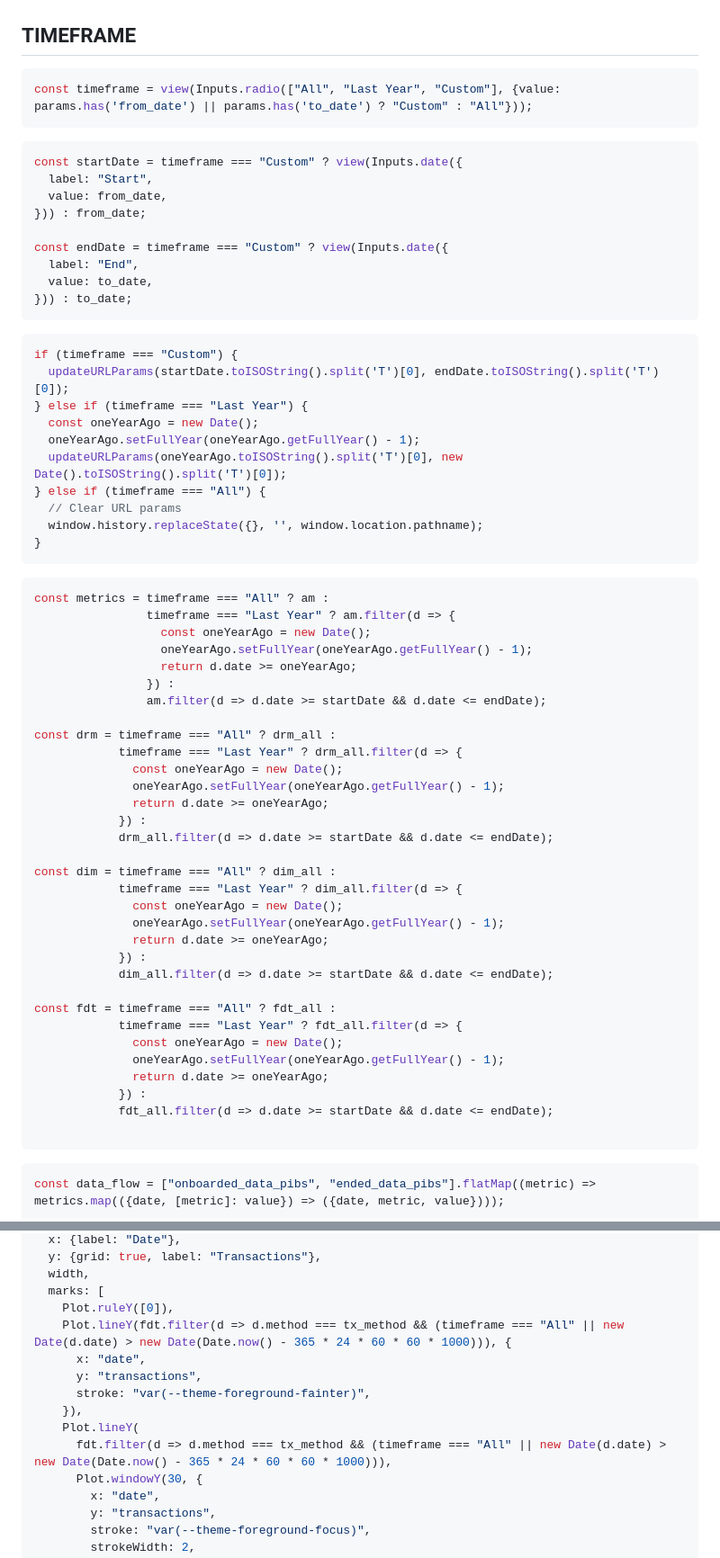
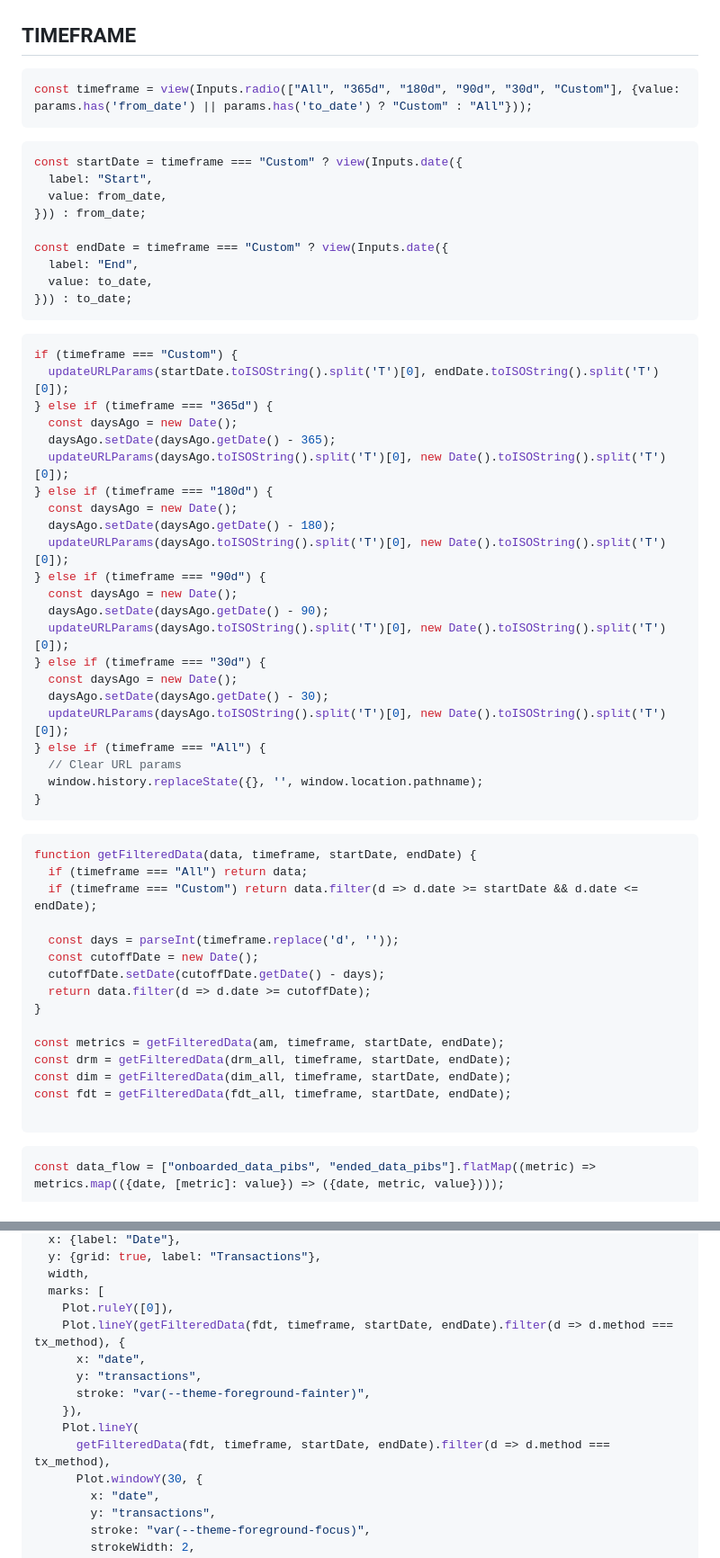
Before and after one commit to davidgasquez/filecoin-data-portal, a Markdown page: numbers/src/index.md, 2 parts joined by grey strips. Shown at 90% size. GitHub-like rendering.

Commit message:
✨ Update timeframe options and refactor data filtering logic for improved metrics handling

````diff
--- a/numbers/src/index.md
+++ b/numbers/src/index.md
@@ -55,7 +55,7 @@ import { movingAverageLinePlot } from "./components/movingAverageLinePlot.js";
 <h2>TIMEFRAME</h2>
 
 ```js
-const timeframe = view(Inputs.radio(["All", "Last Year", "Custom"], {value: params.has('from_date') || params.has('to_date') ? "Custom" : "All"}));
+const timeframe = view(Inputs.radio(["All", "365d", "180d", "90d", "30d", "Custom"], {value: params.has('from_date') || params.has('to_date') ? "Custom" : "All"}));
 ```
 
 ```js
@@ -73,10 +73,22 @@ const endDate = timeframe === "Custom" ? view(Inputs.date({
 ```js
 if (timeframe === "Custom") {
   updateURLParams(startDate.toISOString().split('T')[0], endDate.toISOString().split('T')[0]);
-} else if (timeframe === "Last Year") {
-  const oneYearAgo = new Date();
-  oneYearAgo.setFullYear(oneYearAgo.getFullYear() - 1);
-  updateURLParams(oneYearAgo.toISOString().split('T')[0], new Date().toISOString().split('T')[0]);
+} else if (timeframe === "365d") {
+  const daysAgo = new Date();
+  daysAgo.setDate(daysAgo.getDate() - 365);
+  updateURLParams(daysAgo.toISOString().split('T')[0], new Date().toISOString().split('T')[0]);
+} else if (timeframe === "180d") {
+  const daysAgo = new Date();
+  daysAgo.setDate(daysAgo.getDate() - 180);
+  updateURLParams(daysAgo.toISOString().split('T')[0], new Date().toISOString().split('T')[0]);
+} else if (timeframe === "90d") {
+  const daysAgo = new Date();
+  daysAgo.setDate(daysAgo.getDate() - 90);
+  updateURLParams(daysAgo.toISOString().split('T')[0], new Date().toISOString().split('T')[0]);
+} else if (timeframe === "30d") {
+  const daysAgo = new Date();
+  daysAgo.setDate(daysAgo.getDate() - 30);
+  updateURLParams(daysAgo.toISOString().split('T')[0], new Date().toISOString().split('T')[0]);
 } else if (timeframe === "All") {
   // Clear URL params
   window.history.replaceState({}, '', window.location.pathname);
@@ -87,37 +99,20 @@ if (timeframe === "Custom") {
 
 
 ```js
-const metrics = timeframe === "All" ? am :
-                timeframe === "Last Year" ? am.filter(d => {
-                  const oneYearAgo = new Date();
-                  oneYearAgo.setFullYear(oneYearAgo.getFullYear() - 1);
-                  return d.date >= oneYearAgo;
-                }) :
-                am.filter(d => d.date >= startDate && d.date <= endDate);
+function getFilteredData(data, timeframe, startDate, endDate) {
+  if (timeframe === "All") return data;
+  if (timeframe === "Custom") return data.filter(d => d.date >= startDate && d.date <= endDate);
 
-const drm = timeframe === "All" ? drm_all :
-            timeframe === "Last Year" ? drm_all.filter(d => {
-              const oneYearAgo = new Date();
-              oneYearAgo.setFullYear(oneYearAgo.getFullYear() - 1);
-              return d.date >= oneYearAgo;
-            }) :
-            drm_all.filter(d => d.date >= startDate && d.date <= endDate);
+  const days = parseInt(timeframe.replace('d', ''));
+  const cutoffDate = new Date();
+  cutoffDate.setDate(cutoffDate.getDate() - days);
+  return data.filter(d => d.date >= cutoffDate);
+}
 
-const dim = timeframe === "All" ? dim_all :
-            timeframe === "Last Year" ? dim_all.filter(d => {
-              const oneYearAgo = new Date();
-              oneYearAgo.setFullYear(oneYearAgo.getFullYear() - 1);
-              return d.date >= oneYearAgo;
-            }) :
-            dim_all.filter(d => d.date >= startDate && d.date <= endDate);
-
-const fdt = timeframe === "All" ? fdt_all :
-            timeframe === "Last Year" ? fdt_all.filter(d => {
-              const oneYearAgo = new Date();
-              oneYearAgo.setFullYear(oneYearAgo.getFullYear() - 1);
-              return d.date >= oneYearAgo;
-            }) :
-            fdt_all.filter(d => d.date >= startDate && d.date <= endDate);
+const metrics = getFilteredData(am, timeframe, startDate, endDate);
+const drm = getFilteredData(drm_all, timeframe, startDate, endDate);
+const dim = getFilteredData(dim_all, timeframe, startDate, endDate);
+const fdt = getFilteredData(fdt_all, timeframe, startDate, endDate);
 
 ```
 
@@ -1063,13 +1058,13 @@ Plot.plot({
   width,
   marks: [
     Plot.ruleY([0]),
-    Plot.lineY(fdt.filter(d => d.method === tx_method && (timeframe === "All" || new Date(d.date) > new Date(Date.now() - 365 * 24 * 60 * 60 * 1000))), {
+    Plot.lineY(getFilteredData(fdt, timeframe, startDate, endDate).filter(d => d.method === tx_method), {
       x: "date",
       y: "transactions",
       stroke: "var(--theme-foreground-fainter)",
     }),
     Plot.lineY(
-      fdt.filter(d => d.method === tx_method && (timeframe === "All" || new Date(d.date) > new Date(Date.now() - 365 * 24 * 60 * 60 * 1000))),
+      getFilteredData(fdt, timeframe, startDate, endDate).filter(d => d.method === tx_method),
       Plot.windowY(30, {
         x: "date",
         y: "transactions",
````
Also changed, not shown: other parts of numbers/src/index.md (+2 -2 lines).
